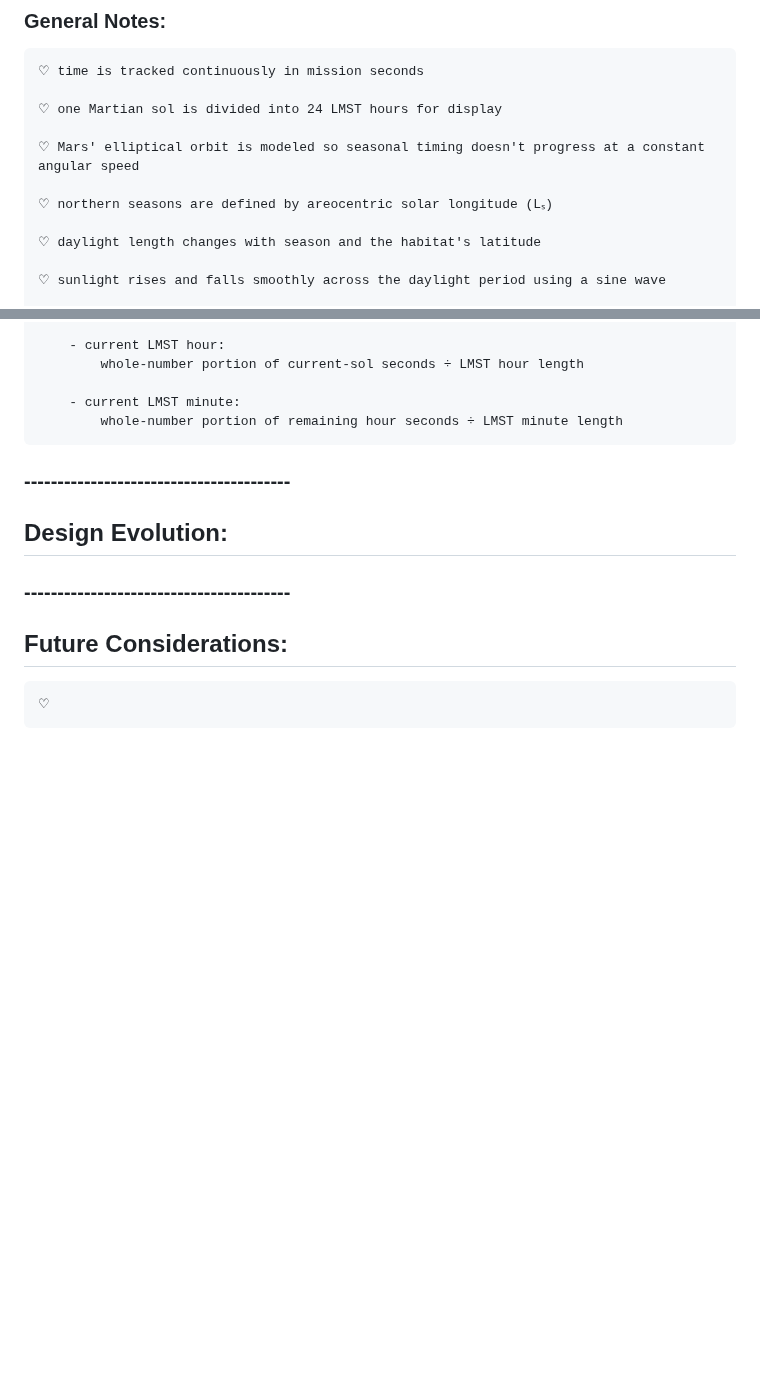
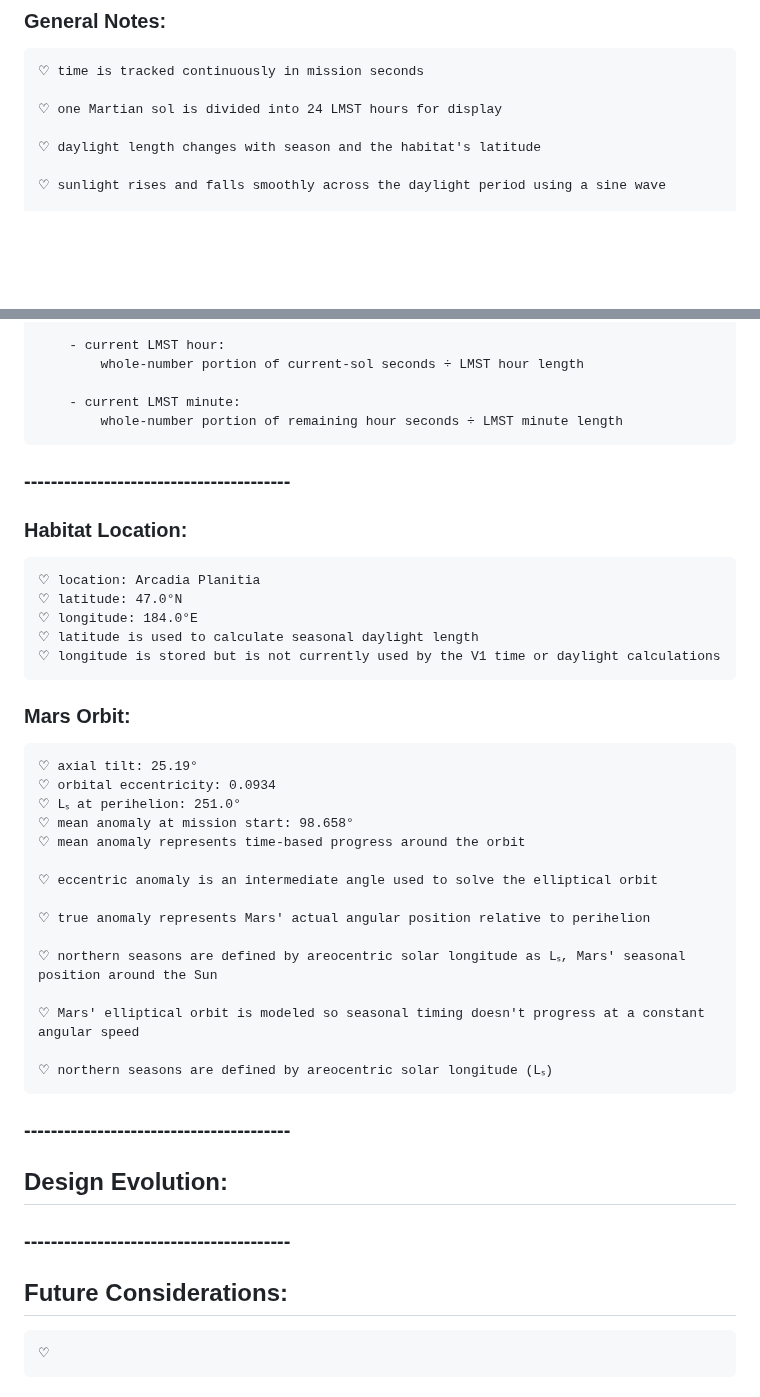
Before and after one commit to Adore2113/MarsHSim, a Markdown page: docs/notes/mars_stats.md, 2 parts joined by grey strips. Rendered like a GitHub page; blank space fills up the shorter version.

Commit message:
added mars orbital notes to mars_stats.md.

```diff
--- a/docs/notes/mars_stats.md
+++ b/docs/notes/mars_stats.md
@@ -3,10 +3,6 @@
     ♡ time is tracked continuously in mission seconds
 
     ♡ one Martian sol is divided into 24 LMST hours for display
-
-    ♡ Mars' elliptical orbit is modeled so seasonal timing doesn't progress at a constant angular speed
-
-    ♡ northern seasons are defined by areocentric solar longitude (Lₛ)
 
     ♡ daylight length changes with season and the habitat's latitude
 
@@ -59,6 +55,32 @@
 
         - current LMST minute:
             whole-number portion of remaining hour seconds ÷ LMST minute length
+
+### ----------------------------------------
+
+### Habitat Location:
+    ♡ location: Arcadia Planitia
+    ♡ latitude: 47.0°N
+    ♡ longitude: 184.0°E
+    ♡ latitude is used to calculate seasonal daylight length
+    ♡ longitude is stored but is not currently used by the V1 time or daylight calculations
+
+### Mars Orbit:
+    ♡ axial tilt: 25.19°
+    ♡ orbital eccentricity: 0.0934
+    ♡ Lₛ at perihelion: 251.0°
+    ♡ mean anomaly at mission start: 98.658°
+    ♡ mean anomaly represents time-based progress around the orbit
+
+    ♡ eccentric anomaly is an intermediate angle used to solve the elliptical orbit
+
+    ♡ true anomaly represents Mars' actual angular position relative to perihelion
+
+    ♡ northern seasons are defined by areocentric solar longitude as Lₛ, Mars' seasonal position around the Sun
+
+    ♡ Mars' elliptical orbit is modeled so seasonal timing doesn't progress at a constant angular speed
+
+    ♡ northern seasons are defined by areocentric solar longitude (Lₛ)
 
 ### ----------------------------------------
 
```
